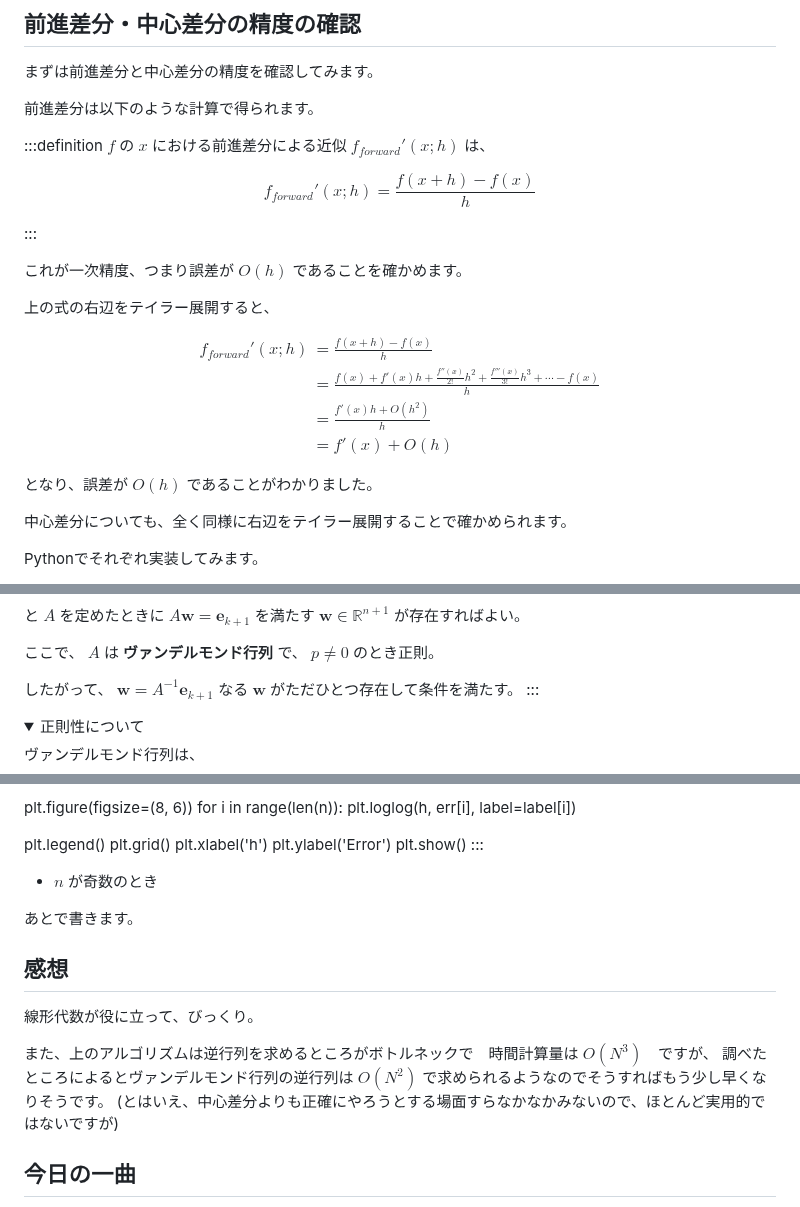
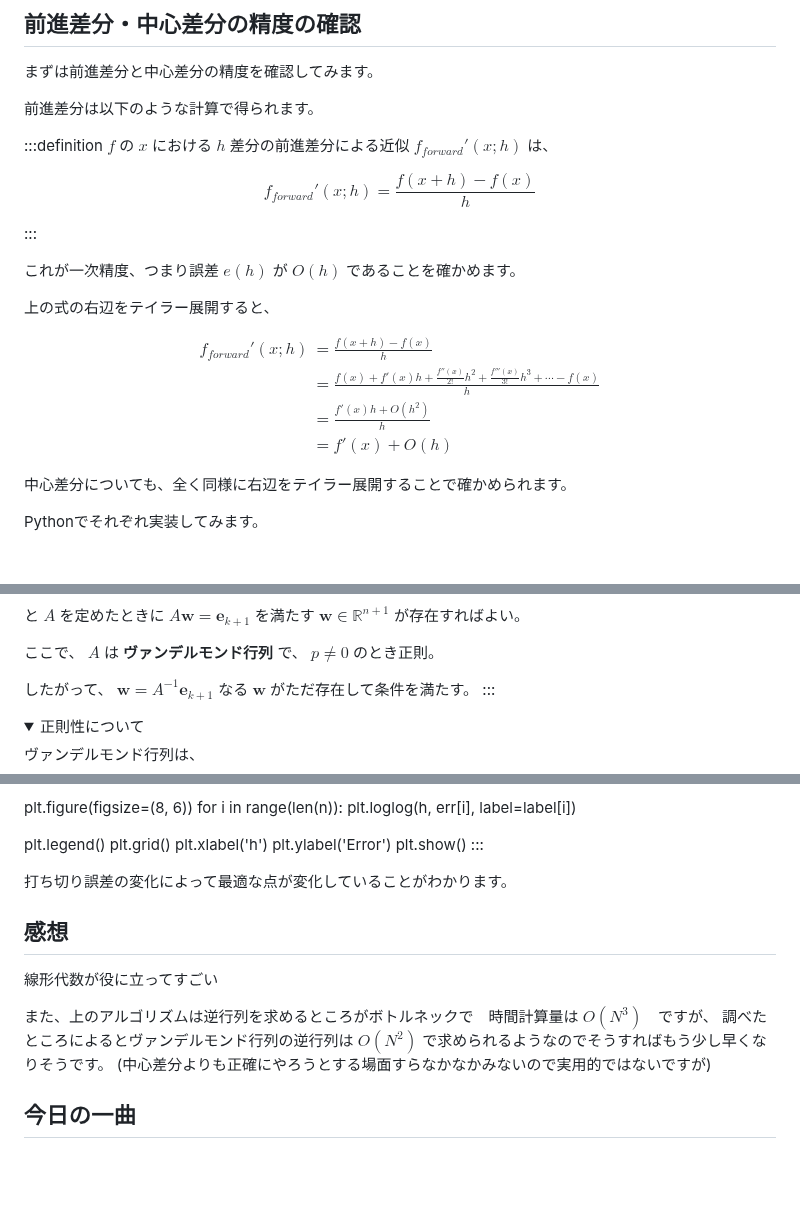
Before and after one commit to abap34/abap34.com, a Markdown page: posts/n-order-diff.md, 3 parts joined by grey strips. Rendered like a GitHub page; folded sections open; blank space fills up the shorter version.

```diff
--- a/posts/n-order-diff.md
+++ b/posts/n-order-diff.md
@@ -35,7 +35,7 @@ twitter_site: @abap34
 
 
 :::definition
-$f$ の $x$ における前進差分による近似 $f_{forward}' (x; h)$ は、
+$f$ の $x$ における $h$ 差分の前進差分による近似 $f_{forward}' (x; h)$ は、
 
 $$
 f_{forward}'(x; h) = \frac{f(x+h) - f(x)}{h}
@@ -44,7 +44,7 @@ $$
 :::
 
 
-これが一次精度、つまり誤差が  $O(h)$ であることを確かめます。
+これが一次精度、つまり誤差 $e(h)$ が $O(h)$ であることを確かめます。
 
 上の式の右辺をテイラー展開すると、
 
@@ -57,7 +57,6 @@ f_{forward}'(x; h) &= \frac{f(x+h) - f(x)}{h} \\
 \end{align}
 $$
 
-となり、誤差が $O(h)$ であることがわかりました。
 
 中心差分についても、全く同様に右辺をテイラー展開することで確かめられます。
 
@@ -170,7 +171,7 @@ $$
 
 ここで、 $A$ は **ヴァンデルモンド行列** で、 $p \neq 0$ のとき正則。
 
-したがって、 $\boldsymbol{w} = A^{-1}\boldsymbol{e}_{k+1}$ なる $\boldsymbol{w}$ がただひとつ存在して条件を満たす。
+したがって、 $\boldsymbol{w} = A^{-1}\boldsymbol{e}_{k+1}$ なる $\boldsymbol{w}$ がただ存在して条件を満たす。
 :::
 
 <details>
@@ -284,16 +285,15 @@ plt.show()
 :::
 
 
-- $n$ が奇数のとき
+打ち切り誤差の変化によって最適な点が変化していることがわかります。
 
-あとで書きます。
 
 ## 感想
-線形代数が役に立って、びっくり。
+線形代数が役に立ってすごい
 
 また、上のアルゴリズムは逆行列を求めるところがボトルネックで　時間計算量は $O(N^3)$　ですが、
 調べたところによるとヴァンデルモンド行列の逆行列は $O(N^2)$ で求められるようなのでそうすればもう少し早くなりそうです。
-(とはいえ、中心差分よりも正確にやろうとする場面すらなかなかみないので、ほとんど実用的ではないですが)
+(中心差分よりも正確にやろうとする場面すらなかなかみないので実用的ではないですが)
 
 
 
```
Also changed, not shown: other parts of posts/n-order-diff.md (+4 -2 lines).
